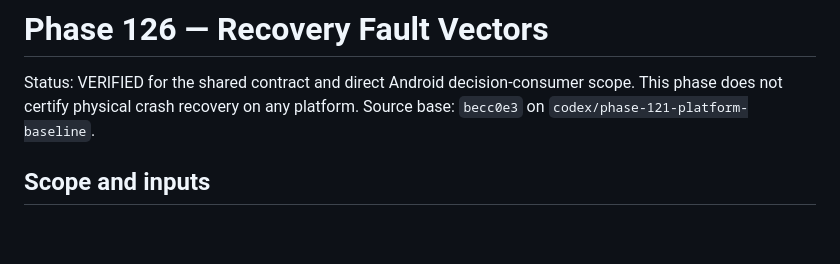
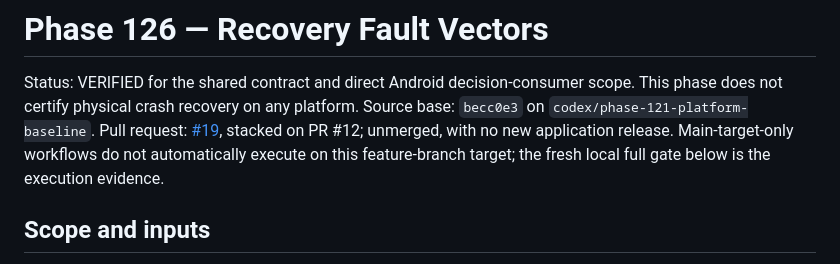
Before and after one commit to tangyixiao/OJ-NEXUS, a Markdown page: docs/verification/phase-126-recovery-vectors.md, the part around the change. GitHub-like rendering; blank space fills up the shorter version.

Commit message:
docs: link phase126 recovery contract pull request

```diff
--- a/docs/verification/phase-126-recovery-vectors.md
+++ b/docs/verification/phase-126-recovery-vectors.md
@@ -2,6 +2,9 @@
 
 Status: VERIFIED for the shared contract and direct Android decision-consumer scope. This phase does not certify physical
 crash recovery on any platform. Source base: `becc0e3` on `codex/phase-121-platform-baseline`.
+Pull request: [#19](https://github.com/tangyixiao/OJ-NEXUS/pull/19), stacked on PR #12;
+unmerged, with no new application release. Main-target-only workflows do not automatically
+execute on this feature-branch target; the fresh local full gate below is the execution evidence.
 
 ## Scope and inputs
 
```
Also changed, not shown: docs/LONG_RANGE_PLAN_121_220.md (+1 -0 lines).
